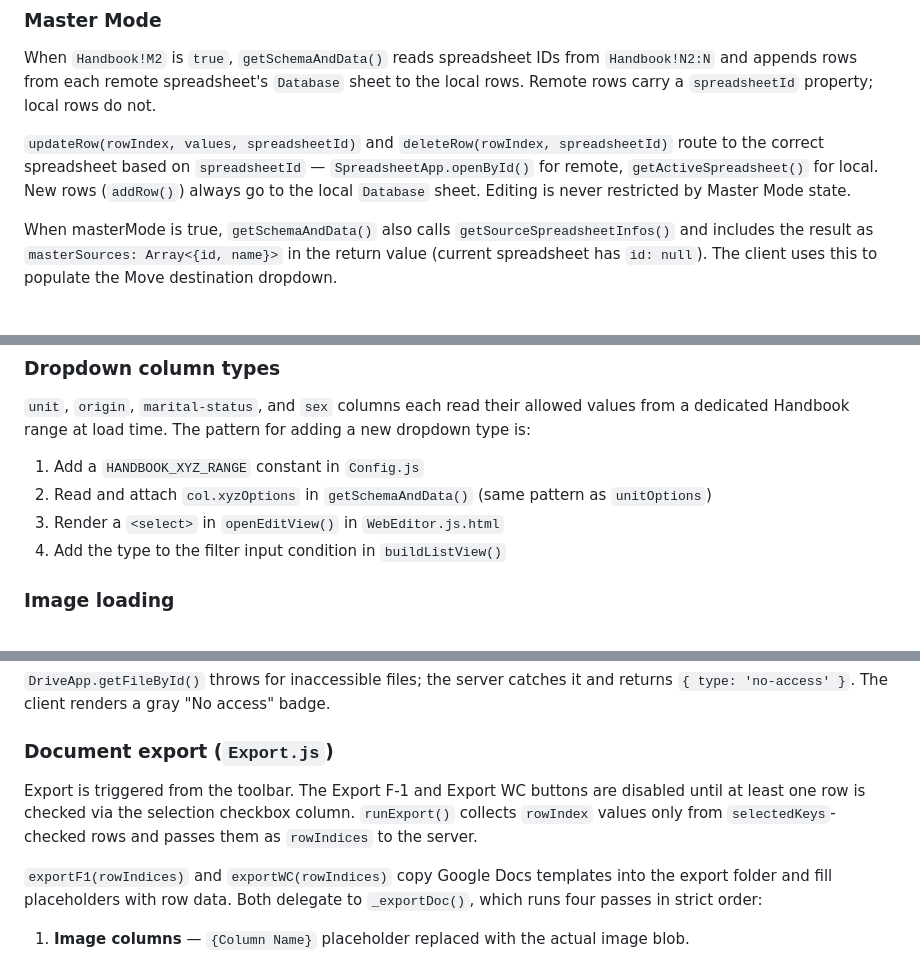
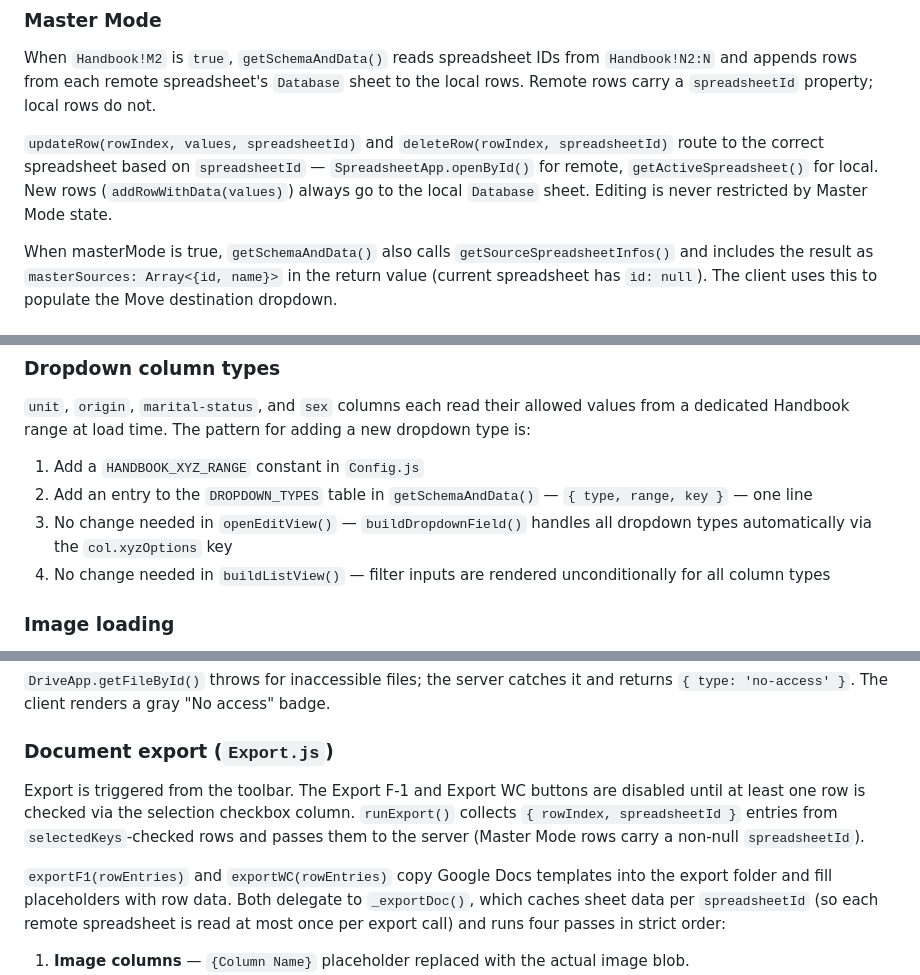
Before and after one commit to oleksiisedun/personnel-database, a Markdown page: CLAUDE.md, 3 parts joined by grey strips. GitHub-like rendering.

Commit message:
Update CLAUDE.md to reflect code changes
- Dropdown pattern: steps 2–4 now reference DROPDOWN_TYPES table and
  buildDropdownField; filter inputs no longer need manual registration
- addRow() → addRowWithData(values)
- Export section: rowIndices → rowEntries, note per-spreadsheet caching

Co-Authored-By: Claude Sonnet 4.6 <noreply@anthropic.com>

```diff
--- a/CLAUDE.md
+++ b/CLAUDE.md
@@ -64,7 +64,7 @@ The client-side code in `WebEditor.js.html` is not a module — all functions ar
 
 When `Handbook!M2` is `true`, `getSchemaAndData()` reads spreadsheet IDs from `Handbook!N2:N` and appends rows from each remote spreadsheet's `Database` sheet to the local rows. Remote rows carry a `spreadsheetId` property; local rows do not.
 
-`updateRow(rowIndex, values, spreadsheetId)` and `deleteRow(rowIndex, spreadsheetId)` route to the correct spreadsheet based on `spreadsheetId` — `SpreadsheetApp.openById()` for remote, `getActiveSpreadsheet()` for local. New rows (`addRow()`) always go to the local `Database` sheet. Editing is never restricted by Master Mode state.
+`updateRow(rowIndex, values, spreadsheetId)` and `deleteRow(rowIndex, spreadsheetId)` route to the correct spreadsheet based on `spreadsheetId` — `SpreadsheetApp.openById()` for remote, `getActiveSpreadsheet()` for local. New rows (`addRowWithData(values)`) always go to the local `Database` sheet. Editing is never restricted by Master Mode state.
 
 When masterMode is true, `getSchemaAndData()` also calls `getSourceSpreadsheetInfos()` and includes the result as `masterSources: Array<{id, name}>` in the return value (current spreadsheet has `id: null`). The client uses this to populate the Move destination dropdown.
 
@@ -85,9 +85,9 @@ When masterMode is true, `getSchemaAndData()` also calls `getSourceSpreadsheetIn
 
 `unit`, `origin`, `marital-status`, and `sex` columns each read their allowed values from a dedicated Handbook range at load time. The pattern for adding a new dropdown type is:
 1. Add a `HANDBOOK_XYZ_RANGE` constant in `Config.js`
-2. Read and attach `col.xyzOptions` in `getSchemaAndData()` (same pattern as `unitOptions`)
-3. Render a `<select>` in `openEditView()` in `WebEditor.js.html`
-4. Add the type to the filter input condition in `buildListView()`
+2. Add an entry to the `DROPDOWN_TYPES` table in `getSchemaAndData()` — `{ type, range, key }` — one line
+3. No change needed in `openEditView()` — `buildDropdownField()` handles all dropdown types automatically via the `col.xyzOptions` key
+4. No change needed in `buildListView()` — filter inputs are rendered unconditionally for all column types
 
 ### Image loading
 
@@ -102,9 +102,9 @@ Loading uses a **concurrency pool** controlled by `IMAGE_FETCH_CONCURRENCY` and
 
 ### Document export (`Export.js`)
 
-Export is triggered from the toolbar. The Export F-1 and Export WC buttons are disabled until at least one row is checked via the selection checkbox column. `runExport()` collects `rowIndex` values only from `selectedKeys`-checked rows and passes them as `rowIndices` to the server.
+Export is triggered from the toolbar. The Export F-1 and Export WC buttons are disabled until at least one row is checked via the selection checkbox column. `runExport()` collects `{ rowIndex, spreadsheetId }` entries from `selectedKeys`-checked rows and passes them to the server (Master Mode rows carry a non-null `spreadsheetId`).
 
-`exportF1(rowIndices)` and `exportWC(rowIndices)` copy Google Docs templates into the export folder and fill placeholders with row data. Both delegate to `_exportDoc()`, which runs four passes in strict order:
+`exportF1(rowEntries)` and `exportWC(rowEntries)` copy Google Docs templates into the export folder and fill placeholders with row data. Both delegate to `_exportDoc()`, which caches sheet data per `spreadsheetId` (so each remote spreadsheet is read at most once per export call) and runs four passes in strict order:
 
 1. **Image columns** — `{Column Name}` placeholder replaced with the actual image blob.
 2. **Service history table** — `{Проходження служби}` placeholder row expanded into one table row per service entry. Must run before pass 3 or the placeholder text would be consumed before the table handler can locate it.
```
